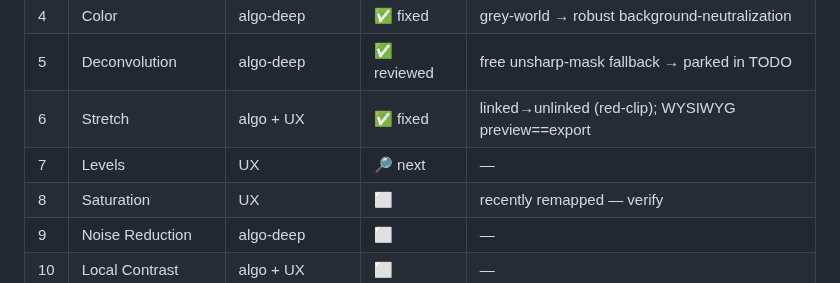
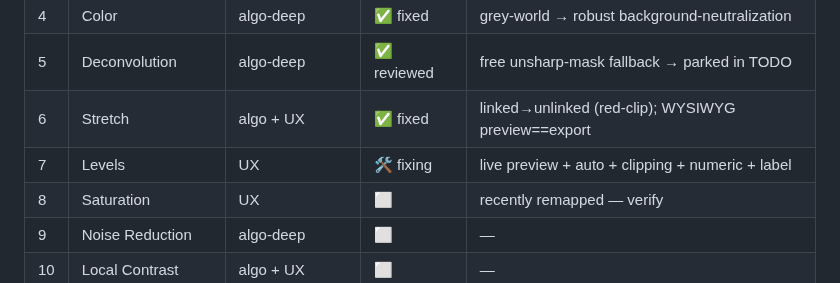
Before and after one commit to astehn/nocturne, a Markdown page: docs/audit/PIPELINE_AUDIT.md, the part around the change. Rendered like a GitHub page.

Commit message:
docs: spec + plan for Levels rework (live preview, auto, clipping, numeric)
Co-Authored-By: Claude Opus 4.8 (1M context) <noreply@anthropic.com>

```diff
--- a/docs/audit/PIPELINE_AUDIT.md
+++ b/docs/audit/PIPELINE_AUDIT.md
@@ -21,7 +21,7 @@ shares theirs, so convergence is a real signal.
 | 4 | Color | algo-deep | ✅ fixed | grey-world → robust background-neutralization |
 | 5 | Deconvolution | algo-deep | ✅ reviewed | free unsharp-mask fallback → parked in TODO |
 | 6 | Stretch | algo + UX | ✅ fixed | linked→unlinked (red-clip); WYSIWYG preview==export |
-| 7 | Levels | UX | 🔎 next | — |
+| 7 | Levels | UX | 🛠 fixing | live preview + auto + clipping + numeric + label |
 | 8 | Saturation | UX | ⬜ | recently remapped — verify |
 | 9 | Noise Reduction | algo-deep | ⬜ | — |
 | 10 | Local Contrast | algo + UX | ⬜ | — |
```
Also changed, not shown: 2 other files.
